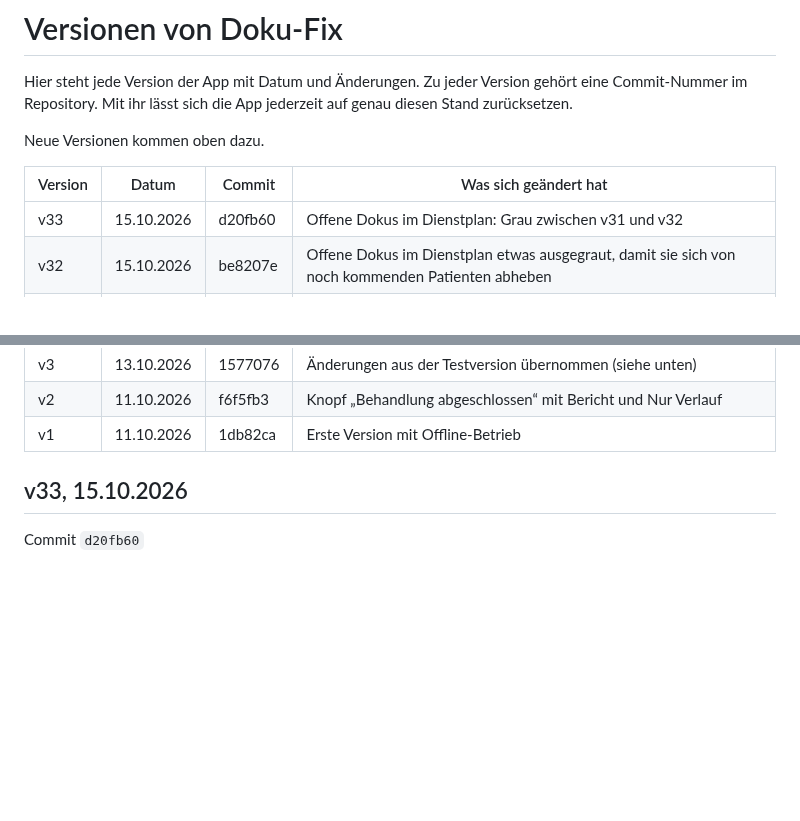
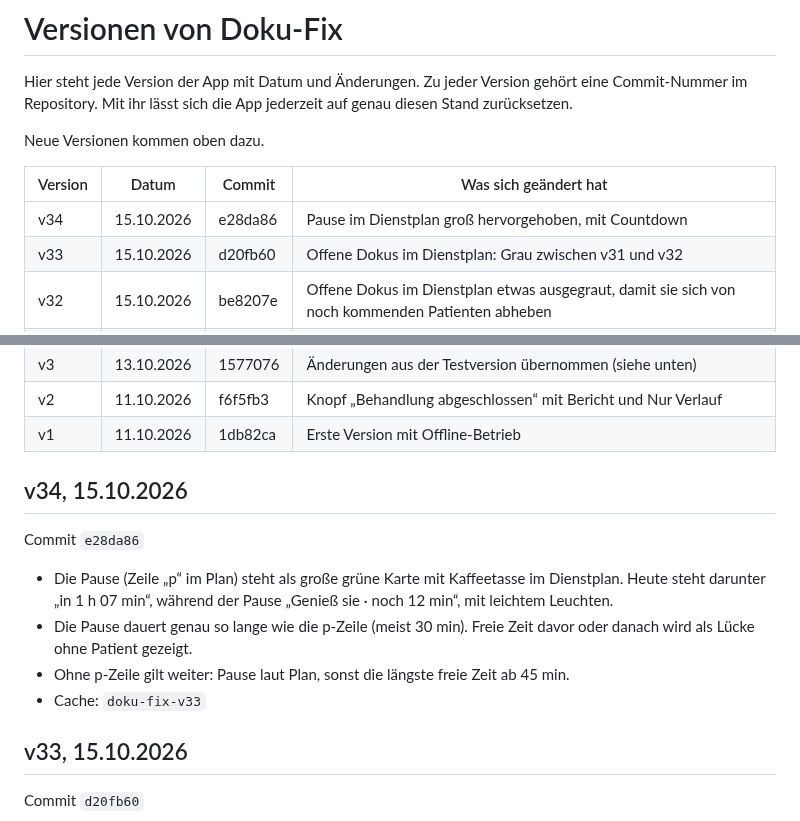
Before and after one commit to 8gcbdy8y5g-cyber/Doku-fix, a Markdown page: VERSIONEN.md, 2 parts joined by grey strips. Drawn GitHub-style; blank space fills up the shorter version.

Commit message:
VERSIONEN: v34
Co-Authored-By: Claude Opus 5.5 <noreply@anthropic.com>
Claude-Session: https://claude.ai/code/session_018KFX8sjiKi8Cv6XqnNrPyi

```diff
--- a/VERSIONEN.md
+++ b/VERSIONEN.md
@@ -6,6 +6,7 @@ Neue Versionen kommen oben dazu.
 
 | Version | Datum | Commit | Was sich geändert hat |
 |---|---|---|---|
+| v34 | 15.10.2026 | e28da86 | Pause im Dienstplan groß hervorgehoben, mit Countdown |
 | v33 | 15.10.2026 | d20fb60 | Offene Dokus im Dienstplan: Grau zwischen v31 und v32 |
 | v32 | 15.10.2026 | be8207e | Offene Dokus im Dienstplan etwas ausgegraut, damit sie sich von noch kommenden Patienten abheben |
 | v31 | 15.10.2026 | c28125f | Offene Dokus im Dienstplan direkt an den Terminen hervorgehoben, Zeile oben entfernt |
@@ -39,6 +40,15 @@ Neue Versionen kommen oben dazu.
 | v3 | 13.10.2026 | 1577076 | Änderungen aus der Testversion übernommen (siehe unten) |
 | v2 | 11.10.2026 | f6f5fb3 | Knopf „Behandlung abgeschlossen“ mit Bericht und Nur Verlauf |
 | v1 | 11.10.2026 | 1db82ca | Erste Version mit Offline-Betrieb |
+
+## v34, 15.10.2026
+
+Commit `e28da86`
+
+- Die Pause (Zeile „p“ im Plan) steht als große grüne Karte mit Kaffeetasse im Dienstplan. Heute steht darunter „in 1 h 07 min“, während der Pause „Genieß sie · noch 12 min“, mit leichtem Leuchten.
+- Die Pause dauert genau so lange wie die p-Zeile (meist 30 min). Freie Zeit davor oder danach wird als Lücke ohne Patient gezeigt.
+- Ohne p-Zeile gilt weiter: Pause laut Plan, sonst die längste freie Zeit ab 45 min.
+- Cache: `doku-fix-v33`
 
 ## v33, 15.10.2026
 
```
